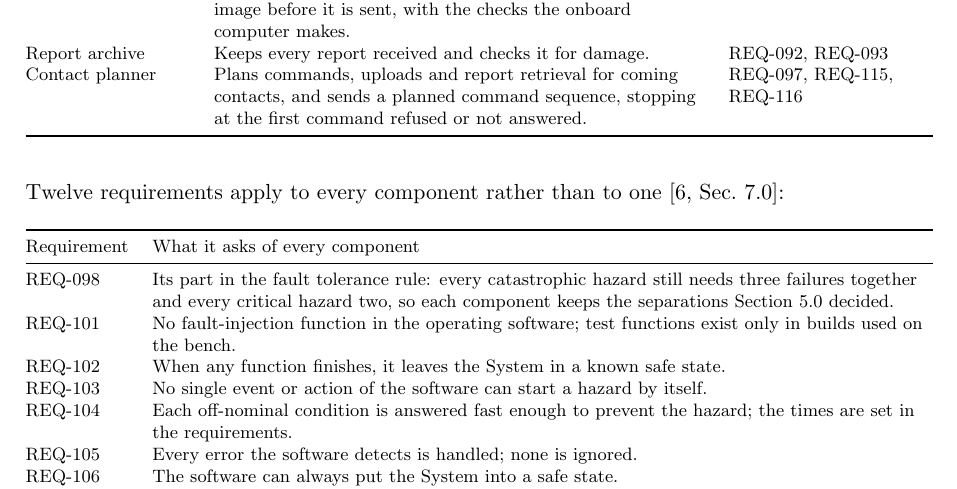
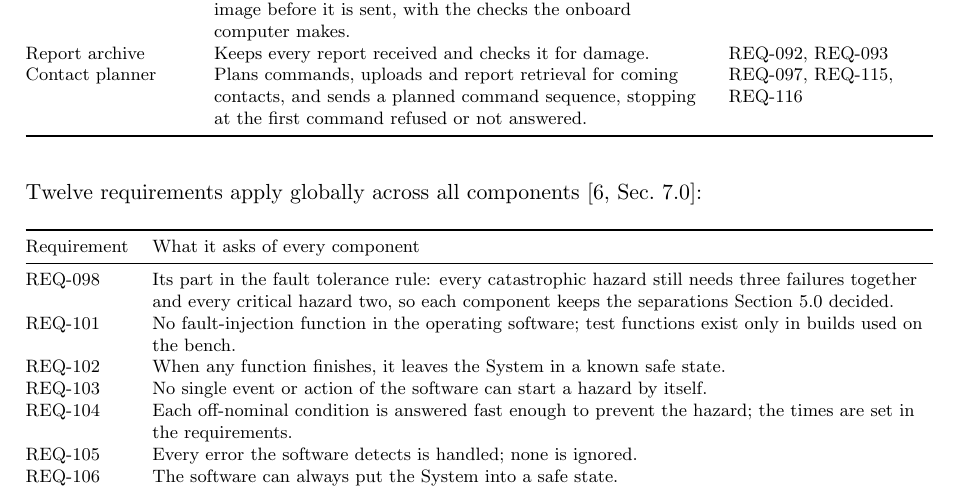
Before and after one commit to Tocki28/fail-safe-in-orbit-reprogramming, a LaTeX document (docs/architecture/main.tex): part of page 14 of 16, cut so that both start at the same text. Compiled offline with pdfLaTeX.

Commit message:
Architecture 6.0: heading sentence of the global requirements reworded
Co-Authored-By: Claude Opus 5.5 <noreply@anthropic.com>

```diff
--- a/docs/architecture/main.tex
+++ b/docs/architecture/main.tex
@@ -788,7 +788,7 @@ Contact planner & Plans commands, uploads and report retrieval for coming contac
 \end{xltabular}}
 
 \medskip
-\noindent Twelve requirements apply to every component rather than to one
+\noindent Twelve requirements apply globally across all components
 [6,~Sec.~7.0]:
 
 {\footnotesize
```
Also changed, not shown: docs/architecture/Software-Architecture_Fail-Safe-In-Orbit-Reprogramming_Iss1_Rev0_DRAFT.pdf.
